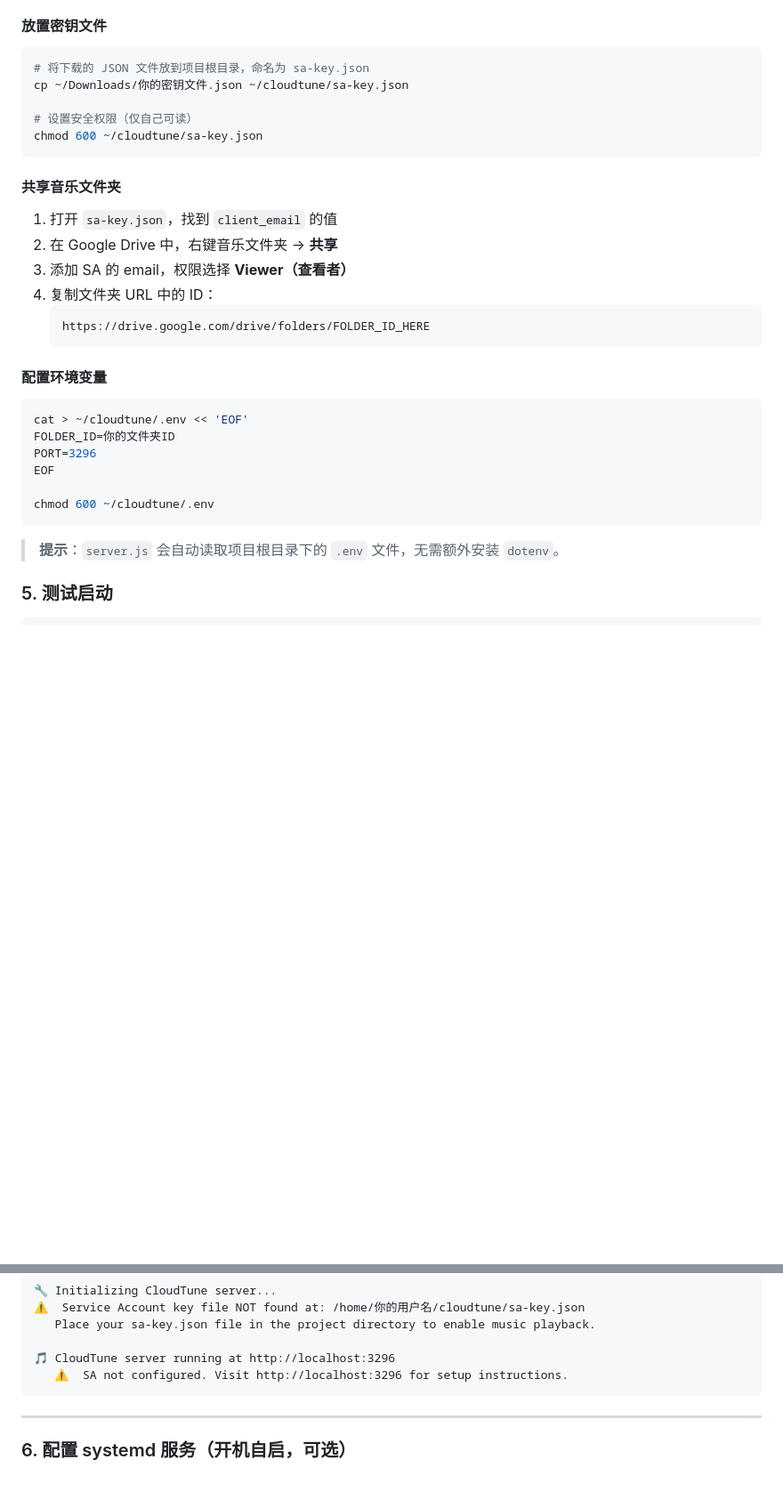
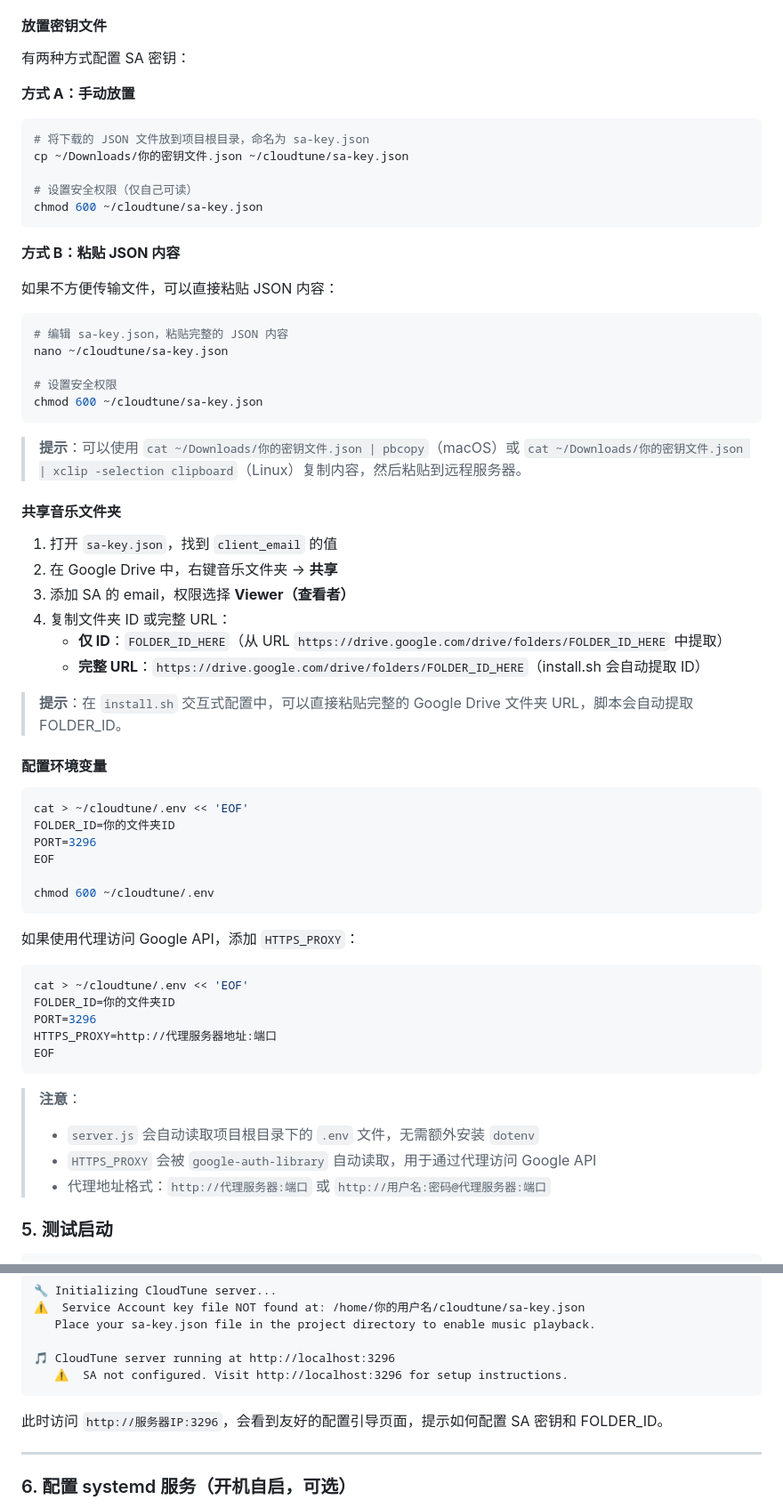
Before and after one commit to dakerclaw/CloudTune, a Markdown page: README.md, 2 parts joined by grey strips. Shown at 89% size. Drawn GitHub-style; blank space fills up the shorter version.

Commit message:
更新 README：添加代理配置、FOLDER_ID 自动提取、SA 密钥粘贴说明

````diff
--- a/README.md
+++ b/README.md
@@ -136,6 +152,10 @@ npm install
 
 #### 放置密钥文件
 
+有两种方式配置 SA 密钥：
+
+**方式 A：手动放置**
+
 ```bash
 # 将下载的 JSON 文件放到项目根目录，命名为 sa-key.json
 cp ~/Downloads/你的密钥文件.json ~/cloudtune/sa-key.json
@@ -144,15 +164,30 @@ cp ~/Downloads/你的密钥文件.json ~/cloudtune/sa-key.json
 chmod 600 ~/cloudtune/sa-key.json
 ```
 
+**方式 B：粘贴 JSON 内容**
+
+如果不方便传输文件，可以直接粘贴 JSON 内容：
+
+```bash
+# 编辑 sa-key.json，粘贴完整的 JSON 内容
+nano ~/cloudtune/sa-key.json
+
+# 设置安全权限
+chmod 600 ~/cloudtune/sa-key.json
+```
+
+> **提示**：可以使用 `cat ~/Downloads/你的密钥文件.json | pbcopy`（macOS）或 `cat ~/Downloads/你的密钥文件.json | xclip -selection clipboard`（Linux）复制内容，然后粘贴到远程服务器。
+
 #### 共享音乐文件夹
 
 1. 打开 `sa-key.json`，找到 `client_email` 的值
 2. 在 Google Drive 中，右键音乐文件夹 → **共享**
 3. 添加 SA 的 email，权限选择 **Viewer（查看者）**
-4. 复制文件夹 URL 中的 ID：
-   ```
-   https://drive.google.com/drive/folders/FOLDER_ID_HERE
-   ```
+4. 复制文件夹 ID 或完整 URL：
+   - **仅 ID**：`FOLDER_ID_HERE`（从 URL `https://drive.google.com/drive/folders/FOLDER_ID_HERE` 中提取）
+   - **完整 URL**：`https://drive.google.com/drive/folders/FOLDER_ID_HERE`（install.sh 会自动提取 ID）
+
+> **提示**：在 `install.sh` 交互式配置中，可以直接粘贴完整的 Google Drive 文件夹 URL，脚本会自动提取 FOLDER_ID。
 
 #### 配置环境变量
 
@@ -165,7 +200,20 @@ EOF
 chmod 600 ~/cloudtune/.env
 ```
 
-> **提示**：`server.js` 会自动读取项目根目录下的 `.env` 文件，无需额外安装 `dotenv`。
+如果使用代理访问 Google API，添加 `HTTPS_PROXY`：
+
+```bash
+cat > ~/cloudtune/.env << 'EOF'
+FOLDER_ID=你的文件夹ID
+PORT=3296
+HTTPS_PROXY=http://代理服务器地址:端口
+EOF
+```
+
+> **注意**：
+> - `server.js` 会自动读取项目根目录下的 `.env` 文件，无需额外安装 `dotenv`
+> - `HTTPS_PROXY` 会被 `google-auth-library` 自动读取，用于通过代理访问 Google API
+> - 代理地址格式：`http://代理服务器:端口` 或 `http://用户名:密码@代理服务器:端口`
 
 ### 5. 测试启动
 
@@ -195,6 +243,8 @@ node server.js
 🎵 CloudTune server running at http://localhost:3296
    ⚠️  SA not configured. Visit http://localhost:3296 for setup instructions.
 ```
+
+此时访问 `http://服务器IP:3296`，会看到友好的配置引导页面，提示如何配置 SA 密钥和 FOLDER_ID。
 
 ---
 
````
Also changed, not shown: other parts of README.md (+59 -7 lines).
